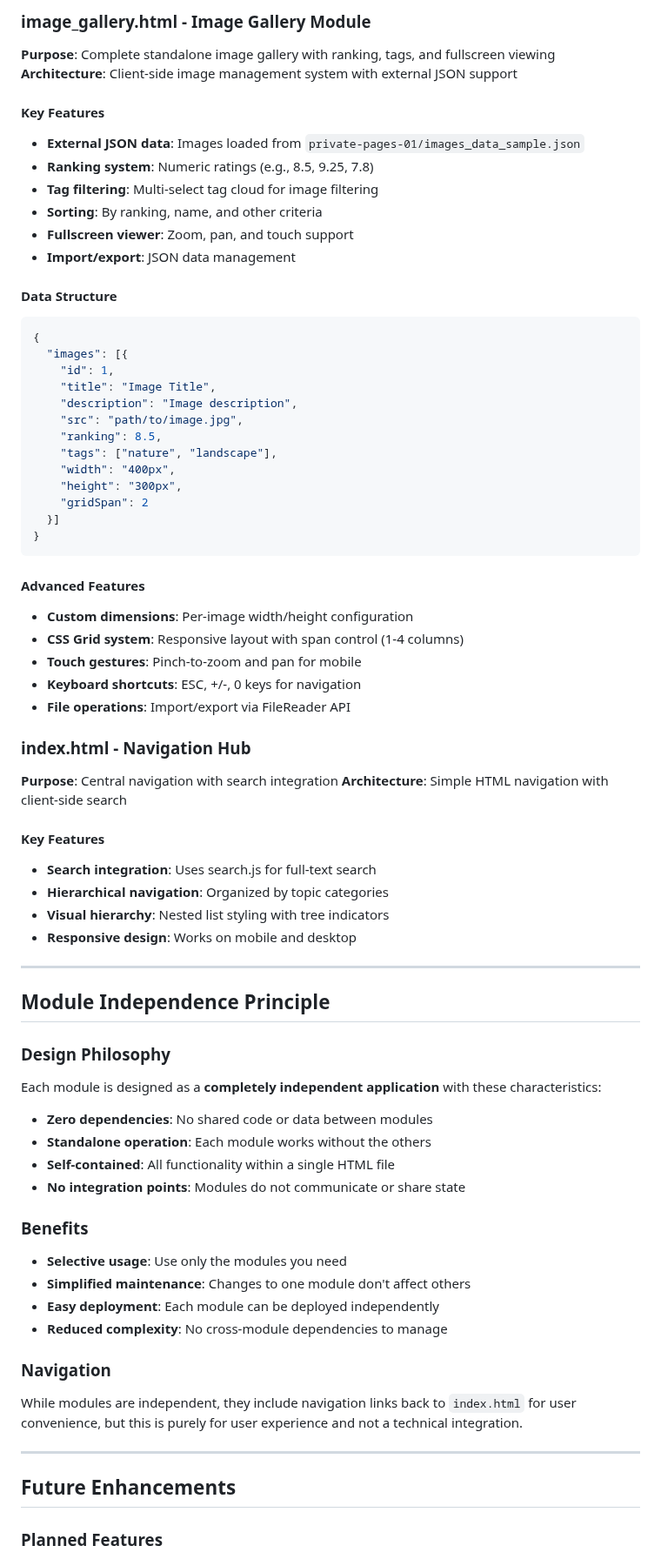
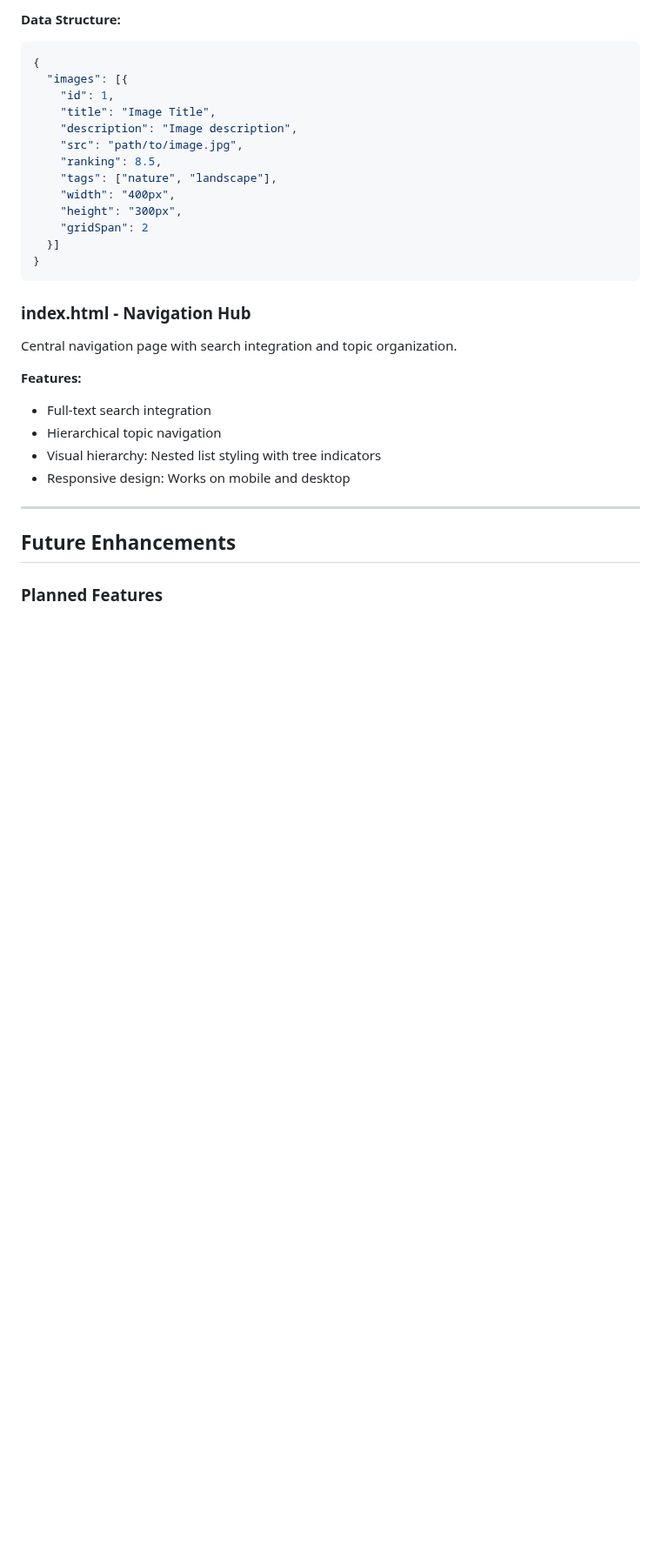
Before and after one commit to ALex-Everett-Liu/roam-sepulture-html, a Markdown page: ARCHITECTURE.md, the part around one of its changes. Shown at 87% size. Drawn GitHub-style; blank space fills up the shorter version.

````diff
--- a/ARCHITECTURE.md
+++ b/ARCHITECTURE.md
@@ -361,17 +359,5 @@ const pages = [{
 
-### image_gallery.html - Image Gallery Module
-**Purpose**: Complete standalone image gallery with ranking, tags, and fullscreen viewing
-**Architecture**: Client-side image management system with external JSON support
-
-#### Key Features
-- **External JSON data**: Images loaded from `private-pages-01/images_data_sample.json`
-- **Ranking system**: Numeric ratings (e.g., 8.5, 9.25, 7.8)
-- **Tag filtering**: Multi-select tag cloud for image filtering
-- **Sorting**: By ranking, name, and other criteria
-- **Fullscreen viewer**: Zoom, pan, and touch support
-- **Import/export**: JSON data management
-
-#### Data Structure
+**Data Structure:**
 ```json
 {
   "images": [{
@@ -388,43 +374,14 @@ const pages = [{
 }
 ```
 
-#### Advanced Features
-- **Custom dimensions**: Per-image width/height configuration
-- **CSS Grid system**: Responsive layout with span control (1-4 columns)
-- **Touch gestures**: Pinch-to-zoom and pan for mobile
-- **Keyboard shortcuts**: ESC, +/-, 0 keys for navigation
-- **File operations**: Import/export via FileReader API
+### index.html - Navigation Hub
+Central navigation page with search integration and topic organization.
 
-### index.html - Navigation Hub
-**Purpose**: Central navigation with search integration
-**Architecture**: Simple HTML navigation with client-side search
-
-#### Key Features
-- **Search integration**: Uses search.js for full-text search
-- **Hierarchical navigation**: Organized by topic categories
-- **Visual hierarchy**: Nested list styling with tree indicators
-- **Responsive design**: Works on mobile and desktop
-
----
-
-## Module Independence Principle
-
-### Design Philosophy
-Each module is designed as a **completely independent application** with these characteristics:
-
-- **Zero dependencies**: No shared code or data between modules
-- **Standalone operation**: Each module works without the others
-- **Self-contained**: All functionality within a single HTML file
-- **No integration points**: Modules do not communicate or share state
-
-### Benefits
-- **Selective usage**: Use only the modules you need
-- **Simplified maintenance**: Changes to one module don't affect others
-- **Easy deployment**: Each module can be deployed independently
-- **Reduced complexity**: No cross-module dependencies to manage
-
-### Navigation
-While modules are independent, they include navigation links back to `index.html` for user convenience, but this is purely for user experience and not a technical integration.
+**Features:**
+- Full-text search integration
+- Hierarchical topic navigation
+- Visual hierarchy: Nested list styling with tree indicators
+- Responsive design: Works on mobile and desktop
 
 ---
 
````
Also changed, not shown: other parts of ARCHITECTURE.md (+35 -37 lines).
